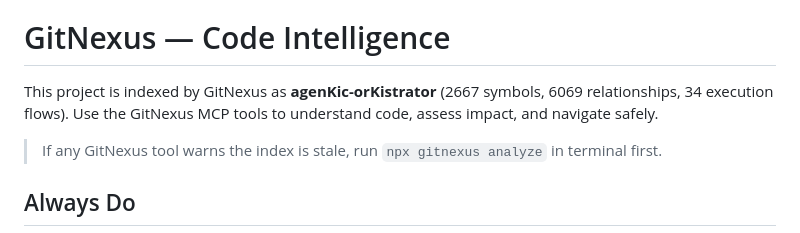
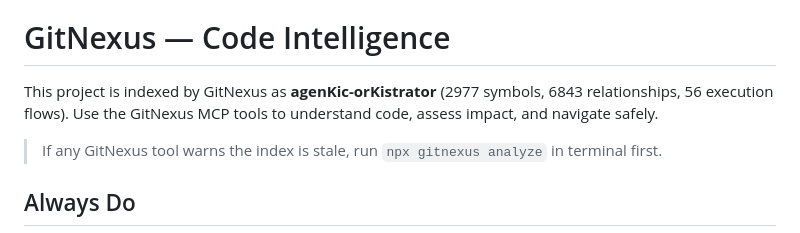
Before and after one commit to Kiriketsuki/agenKic-orKistrator, a Markdown page: AGENTS.md, the part around the change. Drawn GitHub-style.

Commit message:
docs(gitnexus): refresh index stats after phase 3 and 4 commits

```diff
--- a/AGENTS.md
+++ b/AGENTS.md
@@ -62,7 +62,7 @@ All work is issue-driven. Never push directly to `main`.
 <!-- gitnexus:start -->
 # GitNexus — Code Intelligence
 
-This project is indexed by GitNexus as **agenKic-orKistrator** (2667 symbols, 6069 relationships, 34 execution flows). Use the GitNexus MCP tools to understand code, assess impact, and navigate safely.
+This project is indexed by GitNexus as **agenKic-orKistrator** (2977 symbols, 6843 relationships, 56 execution flows). Use the GitNexus MCP tools to understand code, assess impact, and navigate safely.
 
 > If any GitNexus tool warns the index is stale, run `npx gitnexus analyze` in terminal first.
 
```
Also changed, not shown: CLAUDE.md (+1 -1 lines).
